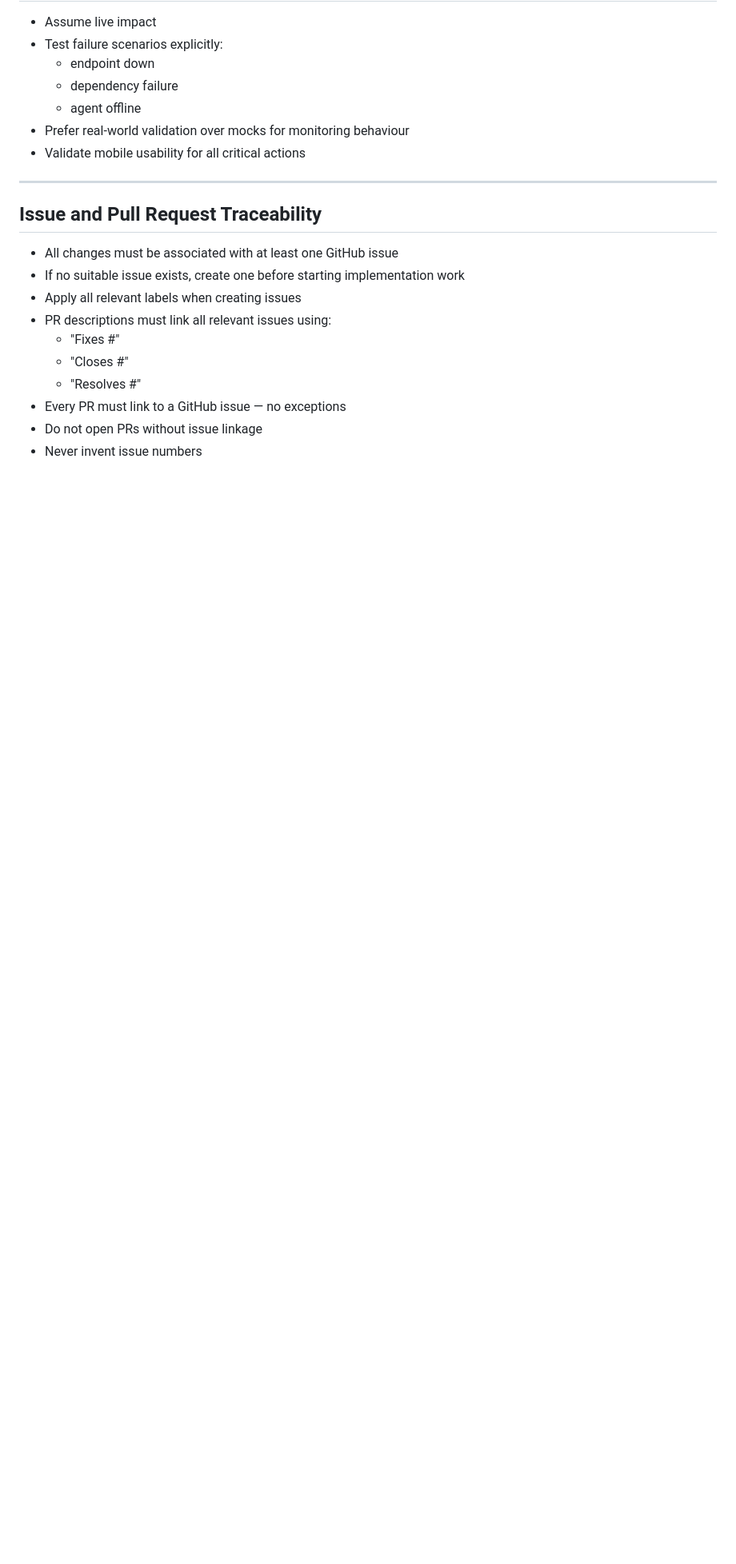
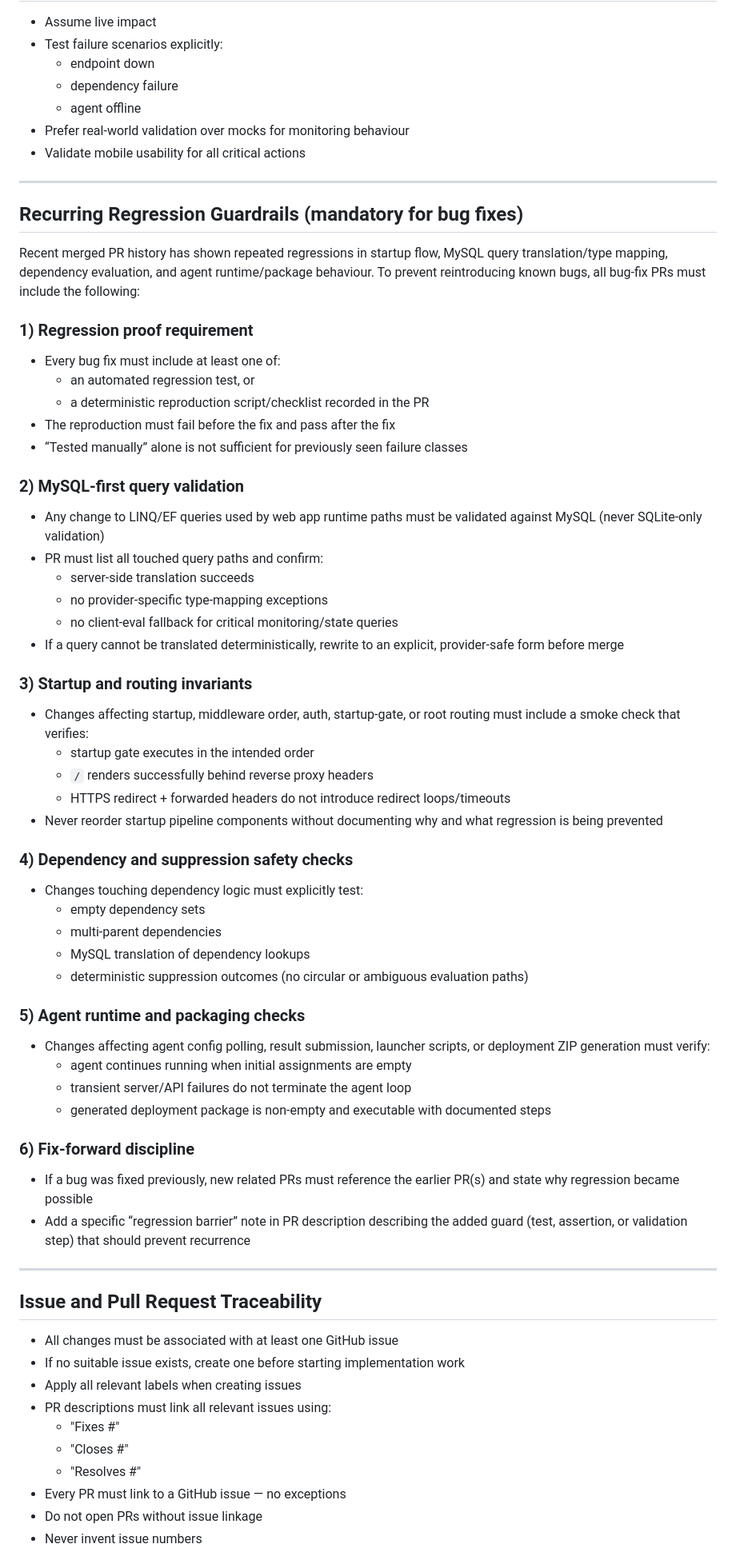
Before and after one commit to ijyates1992/ping-monitor, a Markdown page: AGENTS.md, the part around the change. Shown at 80% size. GitHub-like rendering; blank space fills up the shorter version.

Commit message:
docs: add recurring regression guardrails to AGENTS
Closes #134

```diff
--- a/AGENTS.md
+++ b/AGENTS.md
@@ -152,6 +152,57 @@ Correctness, safety, and predictability take priority over elegance.
 
 ---
 
+## Recurring Regression Guardrails (mandatory for bug fixes)
+
+Recent merged PR history has shown repeated regressions in startup flow, MySQL query translation/type mapping, dependency evaluation, and agent runtime/package behaviour. To prevent reintroducing known bugs, all bug-fix PRs must include the following:
+
+### 1) Regression proof requirement
+
+- Every bug fix must include at least one of:
+  - an automated regression test, or
+  - a deterministic reproduction script/checklist recorded in the PR
+- The reproduction must fail before the fix and pass after the fix
+- “Tested manually” alone is not sufficient for previously seen failure classes
+
+### 2) MySQL-first query validation
+
+- Any change to LINQ/EF queries used by web app runtime paths must be validated against MySQL (never SQLite-only validation)
+- PR must list all touched query paths and confirm:
+  - server-side translation succeeds
+  - no provider-specific type-mapping exceptions
+  - no client-eval fallback for critical monitoring/state queries
+- If a query cannot be translated deterministically, rewrite to an explicit, provider-safe form before merge
+
+### 3) Startup and routing invariants
+
+- Changes affecting startup, middleware order, auth, startup-gate, or root routing must include a smoke check that verifies:
+  - startup gate executes in the intended order
+  - `/` renders successfully behind reverse proxy headers
+  - HTTPS redirect + forwarded headers do not introduce redirect loops/timeouts
+- Never reorder startup pipeline components without documenting why and what regression is being prevented
+
+### 4) Dependency and suppression safety checks
+
+- Changes touching dependency logic must explicitly test:
+  - empty dependency sets
+  - multi-parent dependencies
+  - MySQL translation of dependency lookups
+  - deterministic suppression outcomes (no circular or ambiguous evaluation paths)
+
+### 5) Agent runtime and packaging checks
+
+- Changes affecting agent config polling, result submission, launcher scripts, or deployment ZIP generation must verify:
+  - agent continues running when initial assignments are empty
+  - transient server/API failures do not terminate the agent loop
+  - generated deployment package is non-empty and executable with documented steps
+
+### 6) Fix-forward discipline
+
+- If a bug was fixed previously, new related PRs must reference the earlier PR(s) and state why regression became possible
+- Add a specific “regression barrier” note in PR description describing the added guard (test, assertion, or validation step) that should prevent recurrence
+
+---
+
 ## Issue and Pull Request Traceability
 
 - All changes must be associated with at least one GitHub issue
```
